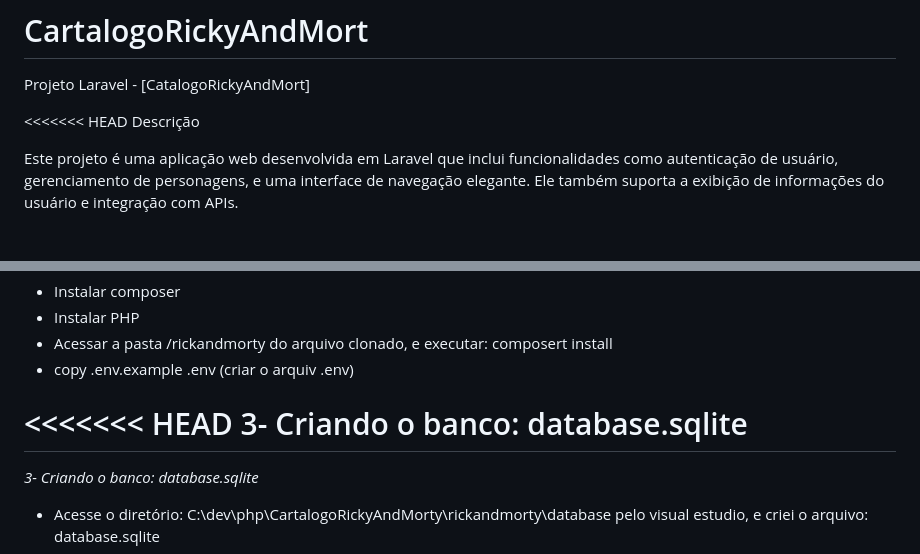
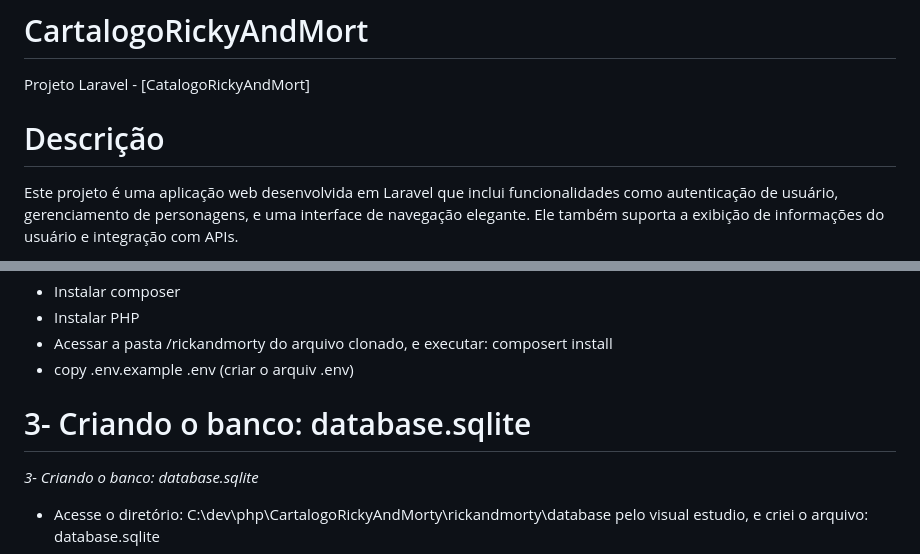
Before and after one commit to LeonardoAugusto117/CatalogoRickyAndMorty, a Markdown page: README.md, 2 parts joined by grey strips. GitHub-like rendering.

```diff
--- a/README.md
+++ b/README.md
@@ -1,7 +1,8 @@
 # CartalogoRickyAndMort
 Projeto Laravel - [CatalogoRickyAndMort]
 
-<<<<<<< HEAD Descrição
+Descrição
+=======
 
 Este projeto é uma aplicação web desenvolvida em Laravel que inclui funcionalidades como autenticação de usuário, gerenciamento de personagens, e uma interface de navegação elegante. Ele também suporta a exibição de informações do usuário e integração com APIs.
 
@@ -72,7 +73,7 @@ Este projeto é uma aplicação web desenvolvida em Laravel que inclui funcional
 * Acessar a pasta /rickandmorty do arquivo clonado, e executar: composert install
 * copy .env.example .env (criar o arquiv .env)
 
-<<<<<<< HEAD
+
 3- Criando o banco: database.sqlite
 =======
 *3- Criando o banco: database.sqlite*
```
